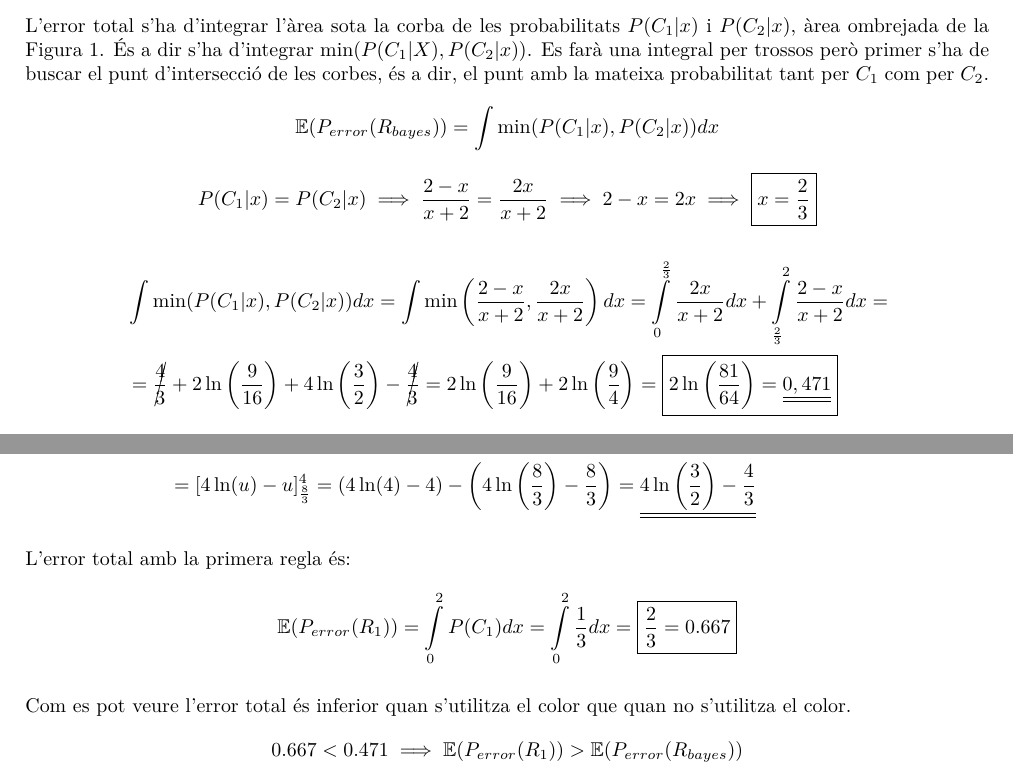
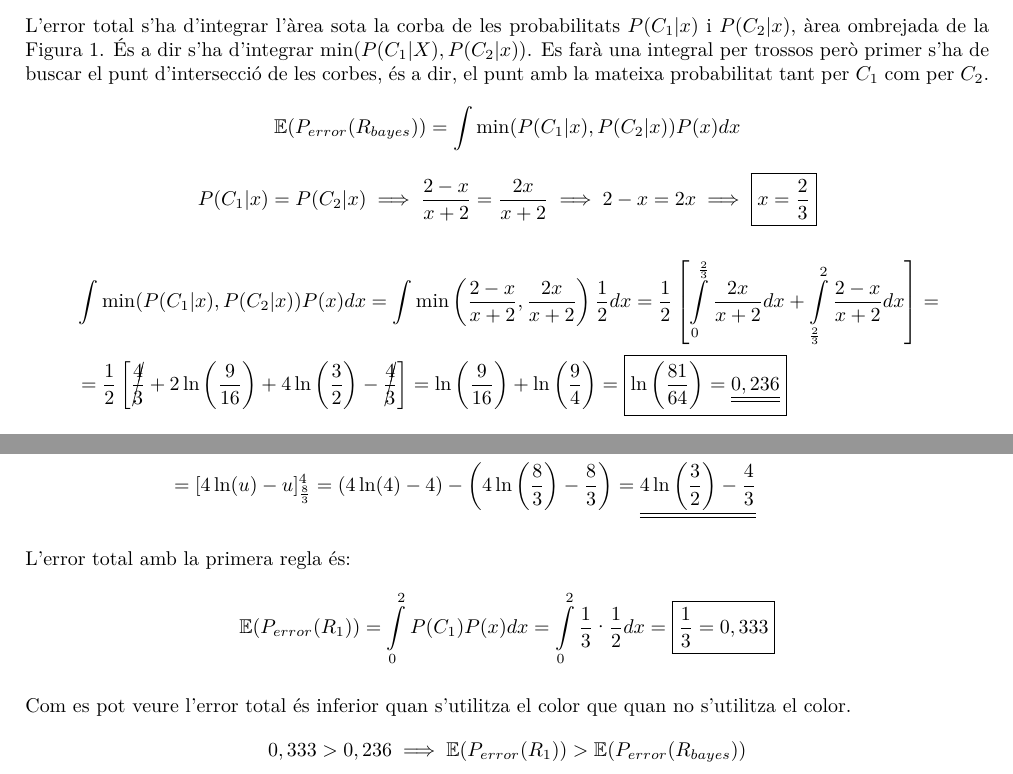
Before and after one commit to jmigual/ApaProblemes, a LaTeX document (problema_4/problema_4.tex): two parts of pages 2 and 3 of 3, joined at a grey line, cut so that both start at the same text. Compiled offline with XeLaTeX.

Commit message:
Arreglar terme que faltava a la intergral i arreglar algun error

```diff
--- a/problema_4/problema_4.tex
+++ b/problema_4/problema_4.tex
@@ -173,21 +173,21 @@ $$
 
 L'error total s'ha d'integrar l'àrea sota la corba de les probabilitats $P(C_1|x)$ i $P(C_2|x)$, àrea ombrejada de la \autoref{fig:regla}. És a dir s'ha d'integrar $\min(P(C_1|X),P(C_2|x))$. Es farà una integral per trossos però primer s'ha de buscar el punt d'intersecció de les corbes, és a dir, el punt amb la mateixa probabilitat tant per $C_1$ com per $C_2$.
 $$
-\mathbb{E}(P_{error}(R_{bayes})) = \int \min(P(C_1|x),P(C_2|x)) dx
+\mathbb{E}(P_{error}(R_{bayes})) = \int \min(P(C_1|x),P(C_2|x))P(x) dx
 $$
 $$
 P(C_1|x) = P(C_2|x) \implies \frac{2 - x}{x + 2} = \frac{2x}{x + 2} \implies
 2 - x = 2x \implies \boxed{x = \frac{2}{3}}
 $$
 \begin{align*}
-& \int \min(P(C_1|x),P(C_2|x)) dx =
-\int \min\left(\frac{2 - x}{x + 2},\frac{2x}{x + 2}\right) dx =
-\int\limits_{0}^{\frac{2}{3}} \frac{2x}{x + 2} dx +
-\int\limits_{\frac{2}{3}}^{2} \frac{2 - x}{x + 2} dx = \\
-& = \cancel{\frac{4}{3}} + 2\ln\left(\frac{9}{16}\right) +
-4\ln\left(\frac{3}{2} \right) - \cancel{\frac{4}{3}} =
-2\ln\left(\frac{9}{16}\right) + 2\ln\left( \frac{9}{4} \right) =
-\boxed{2\ln\left(\frac{81}{64}\right) = \underline{\underline{0,471}}}
+& \int \min(P(C_1|x),P(C_2|x))P(x) dx =
+\int \min\left(\frac{2 - x}{x + 2},\frac{2x}{x + 2}\right)\frac{1}{2} dx =
+\frac{1}{2}\left[\int\limits_{0}^{\frac{2}{3}} \frac{2x}{x + 2} dx +
+\int\limits_{\frac{2}{3}}^{2} \frac{2 - x}{x + 2} dx \right] = \\
+& = \frac{1}{2}\left[\cancel{\frac{4}{3}} + 2\ln\left(\frac{9}{16}\right) +
+4\ln\left(\frac{3}{2} \right) - \cancel{\frac{4}{3}}\right] =
+\ln\left(\frac{9}{16}\right) + \ln\left( \frac{9}{4} \right) =
+\boxed{\ln\left(\frac{81}{64}\right) = \underline{\underline{0,236}}}
 \end{align*}
 \begin{align*}
 \textbullet
@@ -224,13 +224,13 @@ du &= dx
 
 L'error total amb la primera regla és:
 $$
-\mathbb{E}(P_{error}(R_1)) = \int\limits_{0}^{2} P(C_1)dx =
-\int\limits_{0}^{2}\frac{1}{3}dx = \boxed{\frac{2}{3} = 0.667}
+\mathbb{E}(P_{error}(R_1)) = \int\limits_{0}^{2} P(C_1)P(x)dx =
+\int\limits_{0}^{2}\frac{1}{3}·\frac{1}{2}dx = \boxed{\frac{1}{3} = 0,333}
 $$
 
 Com es pot veure l'error total és inferior quan s'utilitza el color que quan no s'utilitza el color.
 $$
-0.667 < 0.471 \implies
+0,333 > 0,236 \implies
 \mathbb{E}(P_{error}(R_1)) > \mathbb{E}(P_{error}(R_{bayes}))
 $$
 
```
